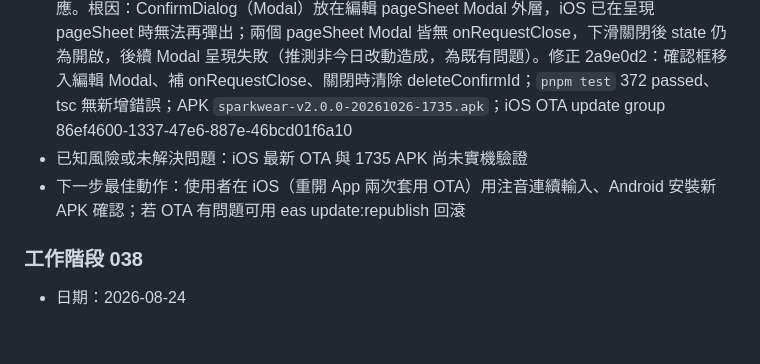
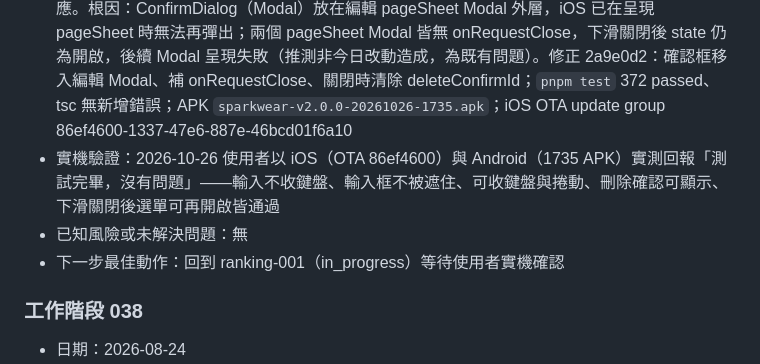
Before and after one commit to mimichild/SPARKWEAR, a Markdown page: claude-progress.md, the part around the change. Rendered like a GitHub page; blank space fills up the shorter version.

Commit message:
docs: 選項編輯 Modal 修正已通過 iOS/Android 實機驗證
Co-Authored-By: Claude Opus 5.5 <noreply@anthropic.com>

```diff
--- a/claude-progress.md
+++ b/claude-progress.md
@@ -29,8 +29,9 @@
 - 追加修正：使用者回報 iOS 可輸入但鍵盤遮住輸入框（Android 也有）；新增列從 FlatList footer 移到標題列下方固定位置（bec493d），不用 KeyboardAvoidingView 以避開 pageSheet／Android Modal 的位移計算問題。`pnpm test` 372 passed、tsc 無新增錯誤；APK `sparkwear-v2.0.0-20261026-1715.apk`；iOS OTA update group 3535d306-3fad-4565-8908-1bfc3725e128
 - 使用者實機回報：Android（1715 APK）新增輸入框已正常；iOS 可輸入但鍵盤收不起來、被遮住的清單項目捲不到（注音選字列為系統 UI 非 App 問題）。追加 94d85fe：FlatList 加 `keyboardDismissMode="on-drag"`、`automaticallyAdjustKeyboardInsets`，點標題列 `Keyboard.dismiss`；`pnpm test` 372 passed、tsc 無新增錯誤；iOS OTA update group b3231a8a-229f-4034-9984-74e83f518fdb（Android 未重新打包）
 - 使用者實機回報：iOS 收鍵盤已正常；新回報 iOS「刪除」無反應、分類/來源/顏色有時按了沒反應。根因：ConfirmDialog（Modal）放在編輯 pageSheet Modal 外層，iOS 已在呈現 pageSheet 時無法再彈出；兩個 pageSheet Modal 皆無 onRequestClose，下滑關閉後 state 仍為開啟，後續 Modal 呈現失敗（推測非今日改動造成，為既有問題）。修正 2a9e0d2：確認框移入編輯 Modal、補 onRequestClose、關閉時清除 deleteConfirmId；`pnpm test` 372 passed、tsc 無新增錯誤；APK `sparkwear-v2.0.0-20261026-1735.apk`；iOS OTA update group 86ef4600-1337-47e6-887e-46bcd01f6a10
-- 已知風險或未解決問題：iOS 最新 OTA 與 1735 APK 尚未實機驗證
-- 下一步最佳動作：使用者在 iOS（重開 App 兩次套用 OTA）用注音連續輸入、Android 安裝新 APK 確認；若 OTA 有問題可用 eas update:republish 回滾
+- 實機驗證：2026-10-26 使用者以 iOS（OTA 86ef4600）與 Android（1735 APK）實測回報「測試完畢，沒有問題」——輸入不收鍵盤、輸入框不被遮住、可收鍵盤與捲動、刪除確認可顯示、下滑關閉後選單可再開啟皆通過
+- 已知風險或未解決問題：無
+- 下一步最佳動作：回到 ranking-001（in_progress）等待使用者實機確認
 
 ### 工作階段 038
 
```
